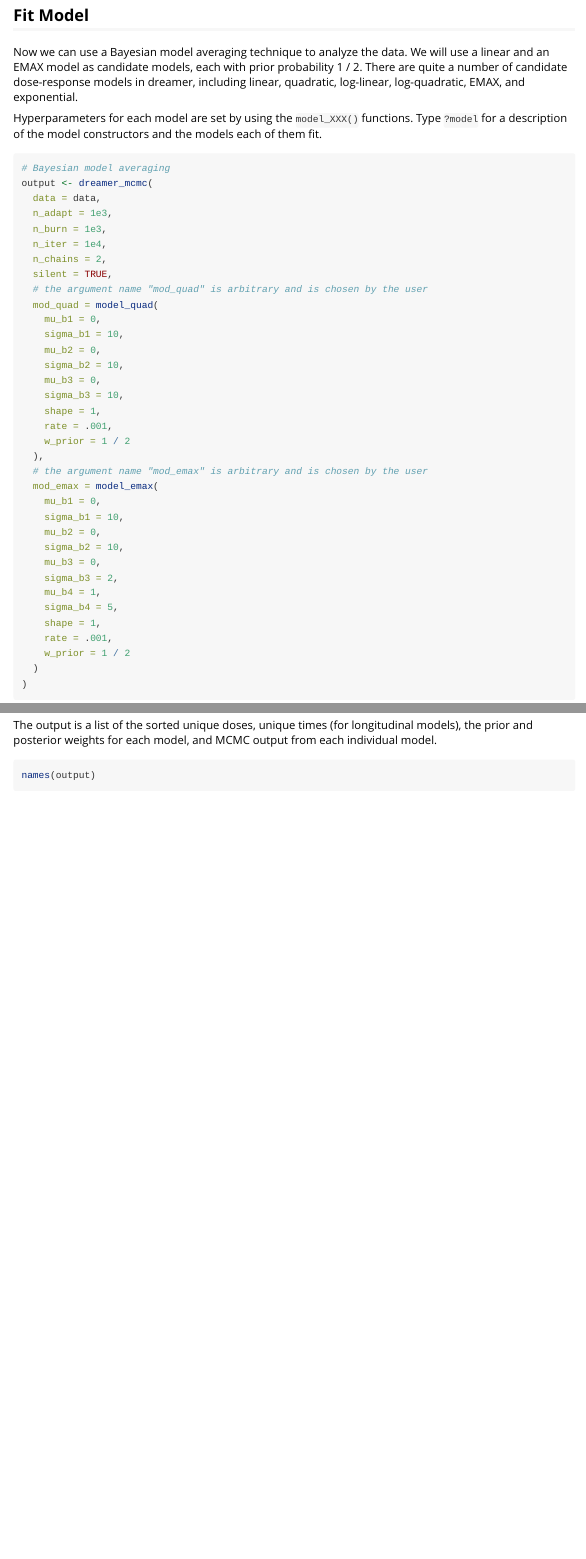
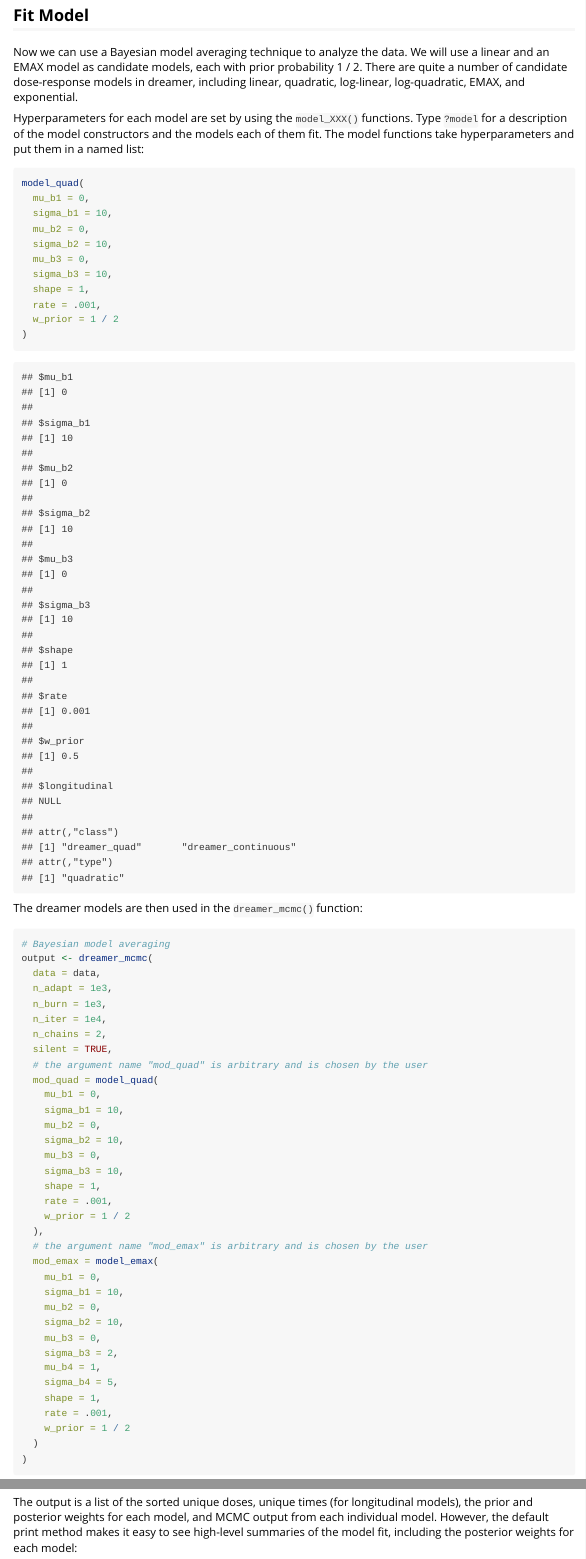
Before and after one commit to rich-payne/dreamer, an R Markdown document (vignettes/dreamer.Rmd): the page in a window 1100 px wide, from 1070 px down, and a second part further down, joined at a grey line. Rendered offline with R 4.5, knitr and Pandoc, with nearby package versions; some code elsewhere in the file could not run offline; common packages that the code uses without loading them are loaded.

Commit message:
update README, vignette, #27

````diff
--- a/vignettes/dreamer.Rmd
+++ b/vignettes/dreamer.Rmd
@@ -52,7 +52,24 @@
 
 Hyperparameters for each model are set by using the `model_XXX()` functions.
 Type `?model` for a description of the model constructors and the models
-each of them fit.
+each of them fit.  The model functions take hyperparameters and put them in
+a named list:
+
+```{r}
+model_quad(
+  mu_b1 = 0,
+  sigma_b1 = 10,
+  mu_b2 = 0,
+  sigma_b2 = 10,
+  mu_b3 = 0,
+  sigma_b3 = 10,
+  shape = 1,
+  rate = .001,
+  w_prior = 1 / 2
+)
+```
+
+The dreamer models are then  used in the `dreamer_mcmc()` function:
 
 ```{r}
 # Bayesian model averaging
@@ -94,10 +111,12 @@
 
 ### Model Output
 
-The output is a list of the sorted unique doses, unique times (for longitudinal models), the prior and posterior weights for each model, and MCMC output from each individual model.
+The output is a list of the sorted unique doses, unique times (for longitudinal models), the prior and posterior weights for each model, and MCMC output from each individual model.  However, the default print method makes it easy to see
+high-level summaries of the model fit, including the posterior weights for each
+model:
 
 ```{r}
-names(output)
+output
 ```
 
 Output can be easily summarized.  The `summary()` function provides posterior
````
Also changed, not shown: README.Rmd (+2 -0 lines), README.md, 1 other file.
